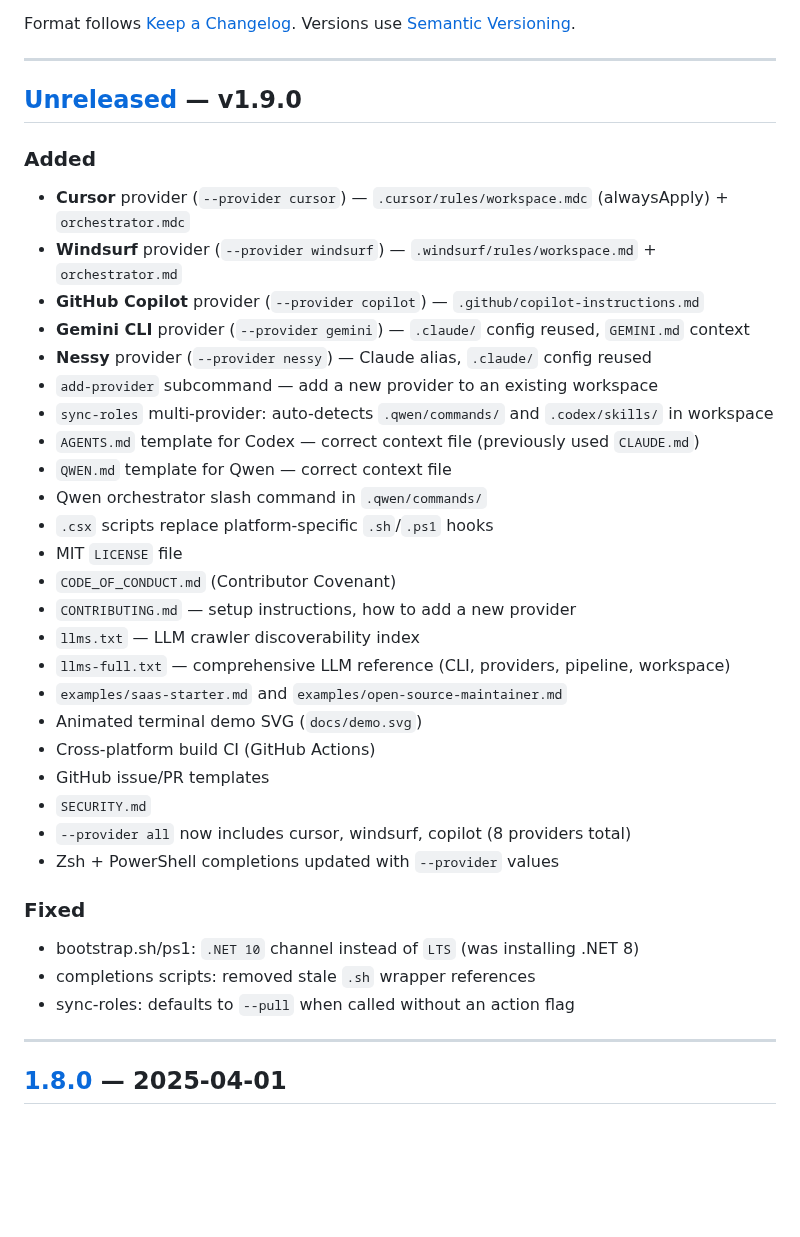
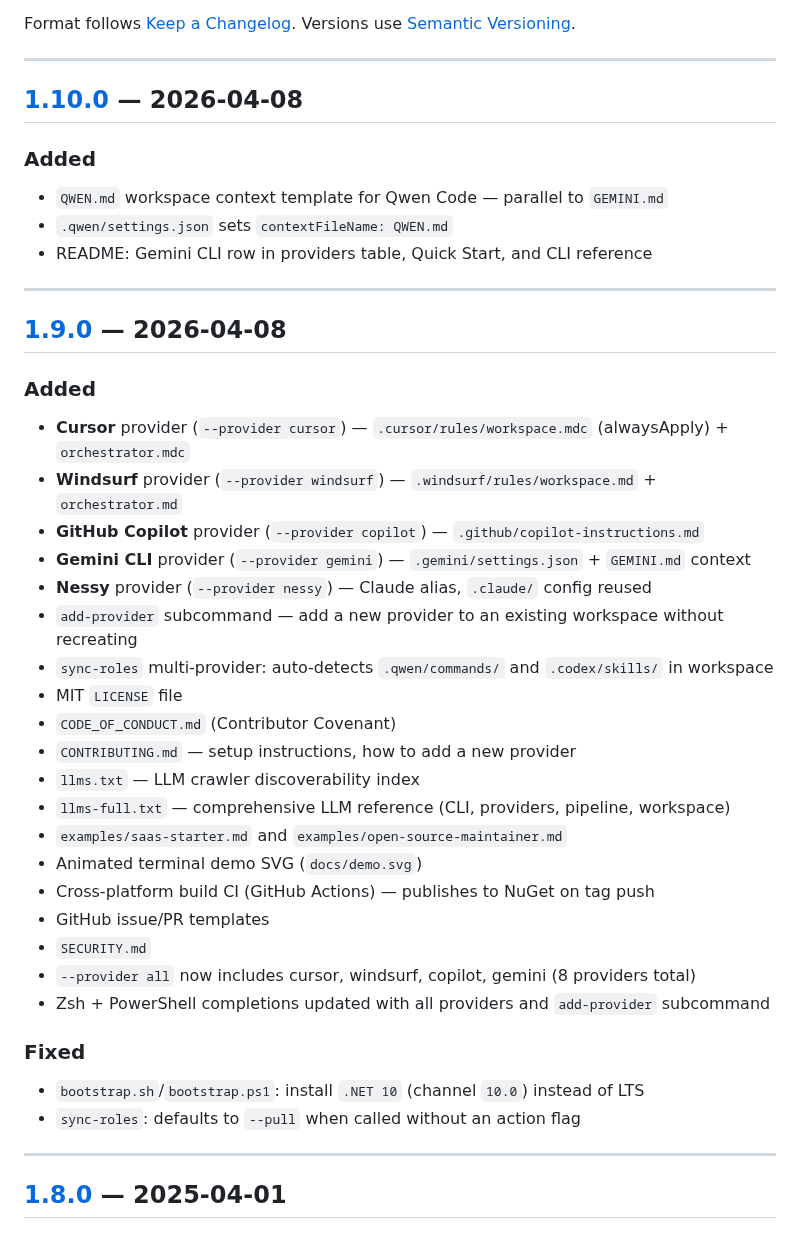
Before and after one commit to Neftedollar/multiagent-template, a Markdown page: CHANGELOG.md, the part around one of its changes. Rendered like a GitHub page; blank space fills up the shorter version.

Commit message:
docs: update CHANGELOG — mark v1.9.0/v1.10.0 as released, remove unshipped items

```diff
--- a/CHANGELOG.md
+++ b/CHANGELOG.md
@@ -6,20 +6,25 @@ Format follows [Keep a Changelog](https://keepachangelog.com/en/1.1.0/). Version
 
 ---
 
-## [Unreleased] — v1.9.0
+## [1.10.0] — 2026-04-08
+
+### Added
+- `QWEN.md` workspace context template for Qwen Code — parallel to `GEMINI.md`
+- `.qwen/settings.json` sets `contextFileName: QWEN.md`
+- README: Gemini CLI row in providers table, Quick Start, and CLI reference
+
+---
+
+## [1.9.0] — 2026-04-08
 
 ### Added
 - **Cursor** provider (`--provider cursor`) — `.cursor/rules/workspace.mdc` (alwaysApply) + `orchestrator.mdc`
 - **Windsurf** provider (`--provider windsurf`) — `.windsurf/rules/workspace.md` + `orchestrator.md`
 - **GitHub Copilot** provider (`--provider copilot`) — `.github/copilot-instructions.md`
-- **Gemini CLI** provider (`--provider gemini`) — `.claude/` config reused, `GEMINI.md` context
+- **Gemini CLI** provider (`--provider gemini`) — `.gemini/settings.json` + `GEMINI.md` context
 - **Nessy** provider (`--provider nessy`) — Claude alias, `.claude/` config reused
-- `add-provider` subcommand — add a new provider to an existing workspace
+- `add-provider` subcommand — add a new provider to an existing workspace without recreating
 - `sync-roles` multi-provider: auto-detects `.qwen/commands/` and `.codex/skills/` in workspace
-- `AGENTS.md` template for Codex — correct context file (previously used `CLAUDE.md`)
-- `QWEN.md` template for Qwen — correct context file
-- Qwen orchestrator slash command in `.qwen/commands/`
-- `.csx` scripts replace platform-specific `.sh`/`.ps1` hooks
 - MIT `LICENSE` file
 - `CODE_OF_CONDUCT.md` (Contributor Covenant)
 - `CONTRIBUTING.md` — setup instructions, how to add a new provider
@@ -27,16 +32,15 @@ Format follows [Keep a Changelog](https://keepachangelog.com/en/1.1.0/). Version
 - `llms-full.txt` — comprehensive LLM reference (CLI, providers, pipeline, workspace)
 - `examples/saas-starter.md` and `examples/open-source-maintainer.md`
 - Animated terminal demo SVG (`docs/demo.svg`)
-- Cross-platform build CI (GitHub Actions)
+- Cross-platform build CI (GitHub Actions) — publishes to NuGet on tag push
 - GitHub issue/PR templates
 - `SECURITY.md`
-- `--provider all` now includes cursor, windsurf, copilot (8 providers total)
-- Zsh + PowerShell completions updated with `--provider` values
+- `--provider all` now includes cursor, windsurf, copilot, gemini (8 providers total)
+- Zsh + PowerShell completions updated with all providers and `add-provider` subcommand
 
 ### Fixed
-- bootstrap.sh/ps1: `.NET 10` channel instead of `LTS` (was installing .NET 8)
-- completions scripts: removed stale `.sh` wrapper references
-- sync-roles: defaults to `--pull` when called without an action flag
+- `bootstrap.sh`/`bootstrap.ps1`: install `.NET 10` (channel `10.0`) instead of LTS
+- `sync-roles`: defaults to `--pull` when called without an action flag
 
 ---
 
```
Also changed, not shown: other parts of CHANGELOG.md (+3 -1 lines).
